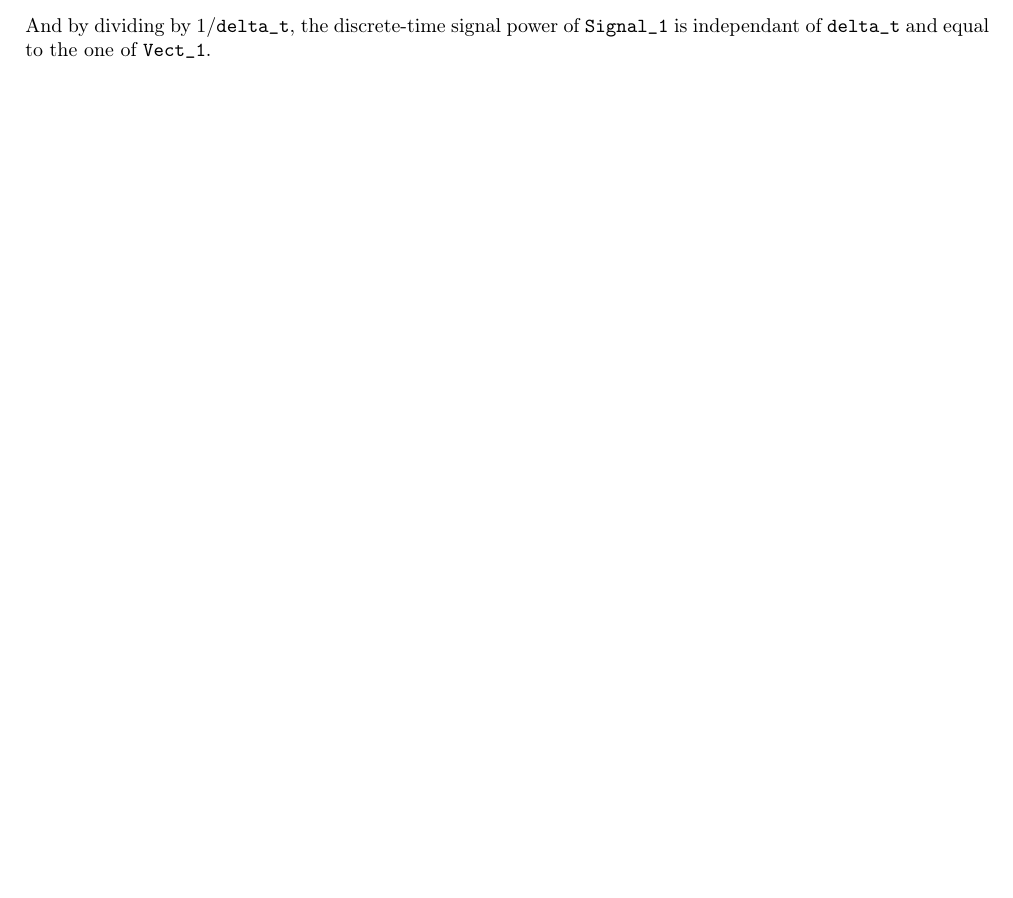
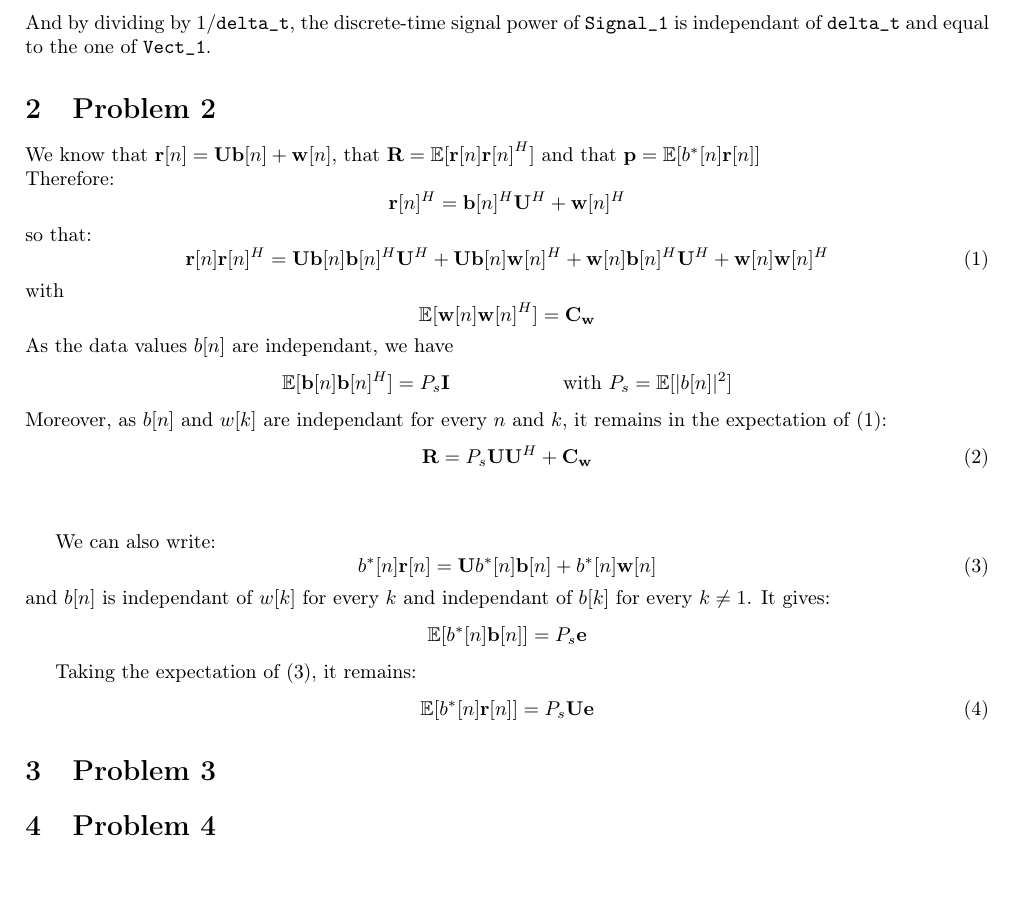
Before and after one commit to abby081088/Advanced-Digital-Communication, a LaTeX document (Rapport/LaTeX1.tex): part of page 2 of 2, cut so that both start at the same text. Compiled offline with pdfLaTeX.

Commit message:
Ajout des réponses au problème 2 dans le rapport

```diff
--- a/Rapport/LaTeX1.tex
+++ b/Rapport/LaTeX1.tex
@@ -6,6 +6,7 @@
 
 \usepackage{graphicx}          % To handle figures
 \usepackage{amsmath}           % Defines certain mathematical symbols
+\usepackage{amsfonts}
 
 
 \renewcommand{\thesubsection}{\arabic{section}.\alph{subsection}}
@@ -73,8 +74,51 @@ And by dividing by $1/\verb|delta_t|$, the discrete-time signal power of \verb|S
 
 %---------------------------------------------------------------------------------------------------------
 %Problem 2
+\section{Problem 2}
+We know that $\mathbf{r}[n]=\mathbf{Ub}[n]+\mathbf{w}[n]$, that $\mathbf{R}=\mathbb{E}[\mathbf{r}[n]{\mathbf{r}[n]}^H]$ and that $\mathbf{p}=\mathbb{E}[b^*[n]\mathbf{r}[n]]$\\
+Therefore:
+\begin{equation*}
+\mathbf{r}[n]^H=\mathbf{b}[n]^H\mathbf{U}^H+\mathbf{w}[n]^H\\
+\end{equation*}
+so that:
+\begin{equation}
+\label{rr}
+\mathbf{r}[n]\mathbf{r}[n]^H = \mathbf{U}\mathbf{b}[n]\mathbf{b}[n]^H\mathbf{U}^H + \mathbf{U}\mathbf{b}[n]\mathbf{w}[n]^H+\mathbf{w}[n]\mathbf{b}[n]^H\mathbf{U}^H+\mathbf{w}[n]\mathbf{w}[n]^H
+\end{equation}
+with
+\begin{equation*}
+\mathbb{E}[\mathbf{w}[n]\mathbf{w}[n]^H] = \mathbf{C_w}
+\end{equation*}
+As the data values $b[n]$ are independant, we have
+\begin{equation*}
+\mathbb{E}[\mathbf{b}[n]\mathbf{b}[n]^H] = P_s\mathbf{I}\text{\hspace{2cm}with } P_s=\mathbb{E}[|b[n]|^2]
+\end{equation*}
+Moreover, as $b[n]$ and $w[k]$ are independant for every $n$ and $k$, it remains in the expectation of (\ref{rr}):
+\begin{equation}
+\mathbf{R}=P_s\mathbf{U}\mathbf{U}^H + \mathbf{C_w}
+\end{equation}\\
 
+We can also write:
+\begin{equation}
+\label{br}
+b^*[n]\mathbf{r}[n]=\mathbf{U}b^*[n]\mathbf{b}[n] + b^*[n]\mathbf{w}[n]
+\end{equation}
+and $b[n]$ is independant of $w[k]$ for every $k$ and independant of $b[k]$ for every $k\ne1$. It gives:
+\begin{equation*}
+\mathbb{E}[b^*[n]\mathbf{b}[n]]=P_s\mathbf{e}
+\end{equation*}
 
+Taking the expectation of (\ref{br}), it remains:
+\begin{equation}
+\mathbb{E}[b^*[n]\mathbf{r}[n]]=P_s\mathbf{Ue}
+\end{equation}
 
 %---------------------------------------------------------------------------------------------------------
+%Problem 3
+\section{Problem 3}
+
+%---------------------------------------------------------------------------------------------------------
+%Problem 4
+\section{Problem 4}
+%---------------------------------------------------------------------------------------------------------
 \end{document}
```
Also changed, not shown: Rapport/LaTeX1.pdf, 3 other files.
